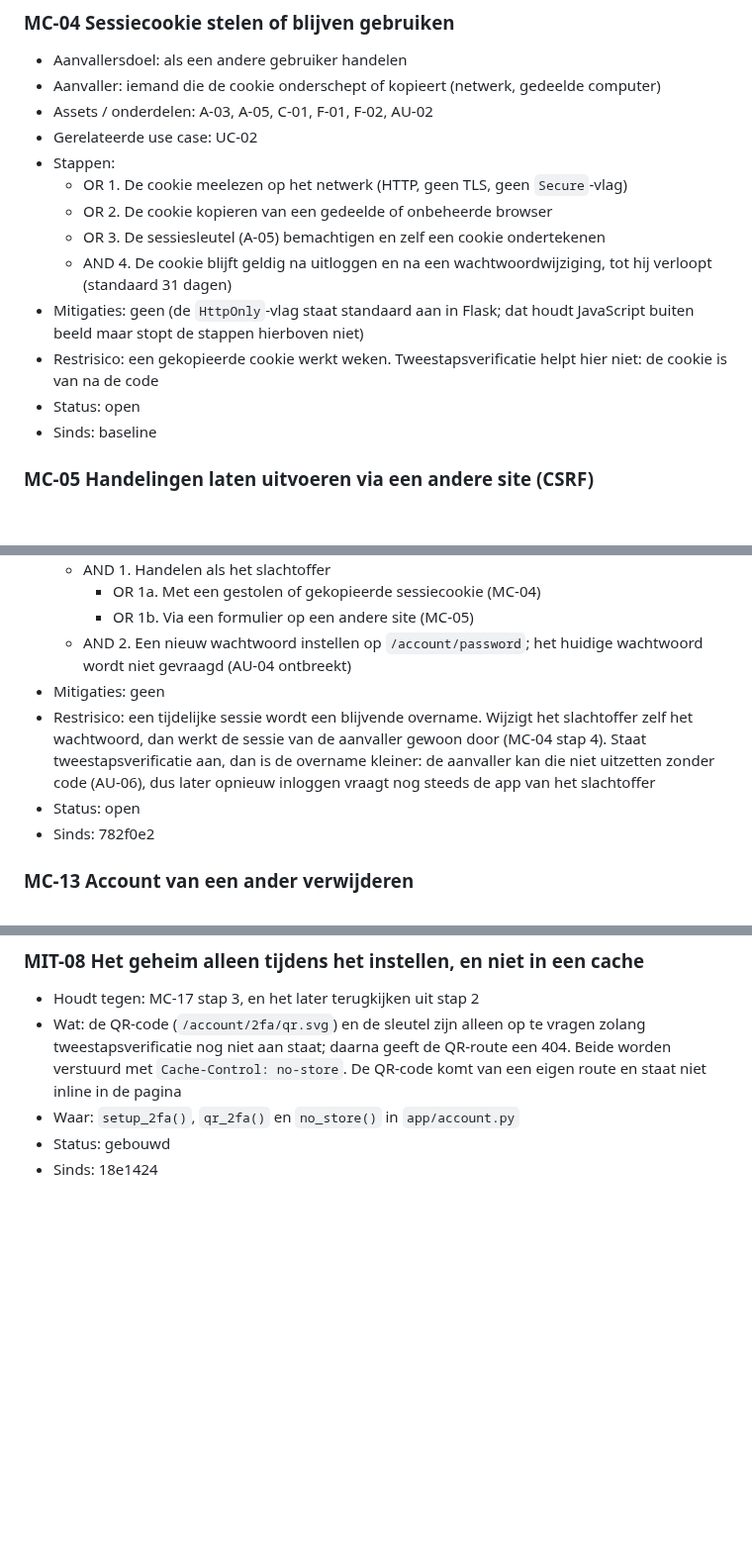
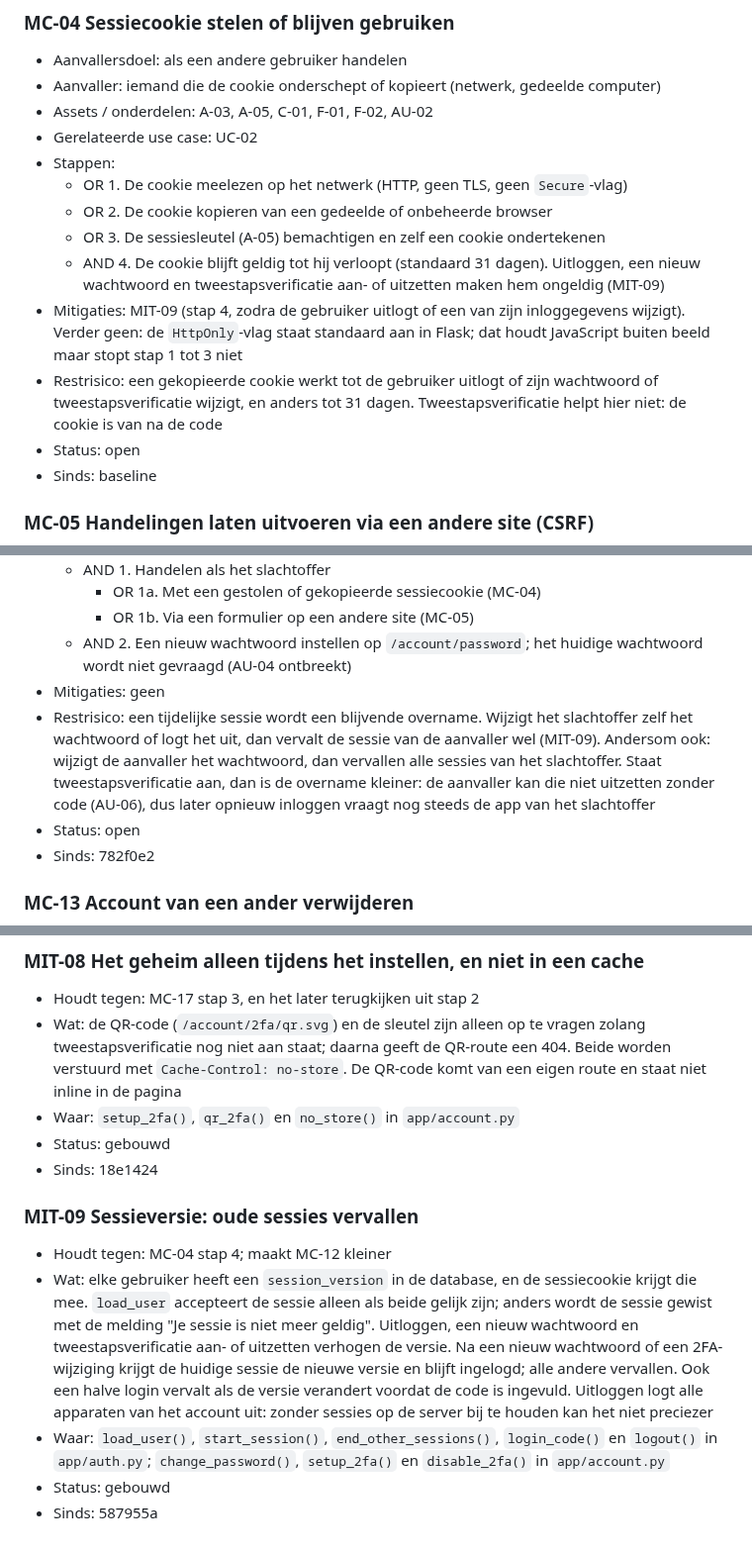
Before and after one commit to Youssefontys/secure-application, a Markdown page: BoK/Threat Analysis/entries.md, 3 parts joined by grey strips. Shown at 99% size. GitHub-like rendering; blank space fills up the shorter version.

Commit message:
Add MIT-09 (session version) and update MC-04, MC-12, T-14, T-15
MC-12 now also says the other side: an attacker with the session who
changes the password ends all of the victim's sessions. T-37 and T-38
cover a session from before turning on 2FA and a half login during a
password change.

Co-Authored-By: Claude Opus 5.5 <noreply@anthropic.com>

```diff
--- a/BoK/Threat Analysis/entries.md
+++ b/BoK/Threat Analysis/entries.md
@@ -110,9 +110,9 @@ daarna is toegevoegd, staat met de commit bij "Sinds".
   - OR  1. De cookie meelezen op het netwerk (HTTP, geen TLS, geen `Secure`-vlag)
   - OR  2. De cookie kopieren van een gedeelde of onbeheerde browser
   - OR  3. De sessiesleutel (A-05) bemachtigen en zelf een cookie ondertekenen
-  - AND 4. De cookie blijft geldig na uitloggen en na een wachtwoordwijziging, tot hij verloopt (standaard 31 dagen)
-- Mitigaties: geen (de `HttpOnly`-vlag staat standaard aan in Flask; dat houdt JavaScript buiten beeld maar stopt de stappen hierboven niet)
-- Restrisico: een gekopieerde cookie werkt weken. Tweestapsverificatie helpt hier niet: de cookie is van na de code
+  - AND 4. De cookie blijft geldig tot hij verloopt (standaard 31 dagen). Uitloggen, een nieuw wachtwoord en tweestapsverificatie aan- of uitzetten maken hem ongeldig (MIT-09)
+- Mitigaties: MIT-09 (stap 4, zodra de gebruiker uitlogt of een van zijn inloggegevens wijzigt). Verder geen: de `HttpOnly`-vlag staat standaard aan in Flask; dat houdt JavaScript buiten beeld maar stopt stap 1 tot 3 niet
+- Restrisico: een gekopieerde cookie werkt tot de gebruiker uitlogt of zijn wachtwoord of tweestapsverificatie wijzigt, en anders tot 31 dagen. Tweestapsverificatie helpt hier niet: de cookie is van na de code
 - Status: open
 - Sinds: baseline
 
@@ -222,7 +222,7 @@ daarna is toegevoegd, staat met de commit bij "Sinds".
     - OR  1b. Via een formulier op een andere site (MC-05)
   - AND 2. Een nieuw wachtwoord instellen op `/account/password`; het huidige wachtwoord wordt niet gevraagd (AU-04 ontbreekt)
 - Mitigaties: geen
-- Restrisico: een tijdelijke sessie wordt een blijvende overname. Wijzigt het slachtoffer zelf het wachtwoord, dan werkt de sessie van de aanvaller gewoon door (MC-04 stap 4). Staat tweestapsverificatie aan, dan is de overname kleiner: de aanvaller kan die niet uitzetten zonder code (AU-06), dus later opnieuw inloggen vraagt nog steeds de app van het slachtoffer
+- Restrisico: een tijdelijke sessie wordt een blijvende overname. Wijzigt het slachtoffer zelf het wachtwoord of logt het uit, dan vervalt de sessie van de aanvaller wel (MIT-09). Andersom ook: wijzigt de aanvaller het wachtwoord, dan vervallen alle sessies van het slachtoffer. Staat tweestapsverificatie aan, dan is de overname kleiner: de aanvaller kan die niet uitzetten zonder code (AU-06), dus later opnieuw inloggen vraagt nog steeds de app van het slachtoffer
 - Status: open
 - Sinds: 782f0e2
 
@@ -351,3 +351,10 @@ daarna is toegevoegd, staat met de commit bij "Sinds".
 - Waar: `setup_2fa()`, `qr_2fa()` en `no_store()` in `app/account.py`
 - Status: gebouwd
 - Sinds: 18e1424
+
+### MIT-09 Sessieversie: oude sessies vervallen
+- Houdt tegen: MC-04 stap 4; maakt MC-12 kleiner
+- Wat: elke gebruiker heeft een `session_version` in de database, en de sessiecookie krijgt die mee. `load_user` accepteert de sessie alleen als beide gelijk zijn; anders wordt de sessie gewist met de melding "Je sessie is niet meer geldig". Uitloggen, een nieuw wachtwoord en tweestapsverificatie aan- of uitzetten verhogen de versie. Na een nieuw wachtwoord of een 2FA-wijziging krijgt de huidige sessie de nieuwe versie en blijft ingelogd; alle andere vervallen. Ook een halve login vervalt als de versie verandert voordat de code is ingevuld. Uitloggen logt alle apparaten van het account uit: zonder sessies op de server bij te houden kan het niet preciezer
+- Waar: `load_user()`, `start_session()`, `end_other_sessions()`, `login_code()` en `logout()` in `app/auth.py`; `change_password()`, `setup_2fa()` en `disable_2fa()` in `app/account.py`
+- Status: gebouwd
+- Sinds: 587955a
```
Also changed, not shown: BoK/Threat Analysis/attack-trees.md (+1 -1 lines), BoK/Threat Analysis/tests.md (+4 -2 lines).
